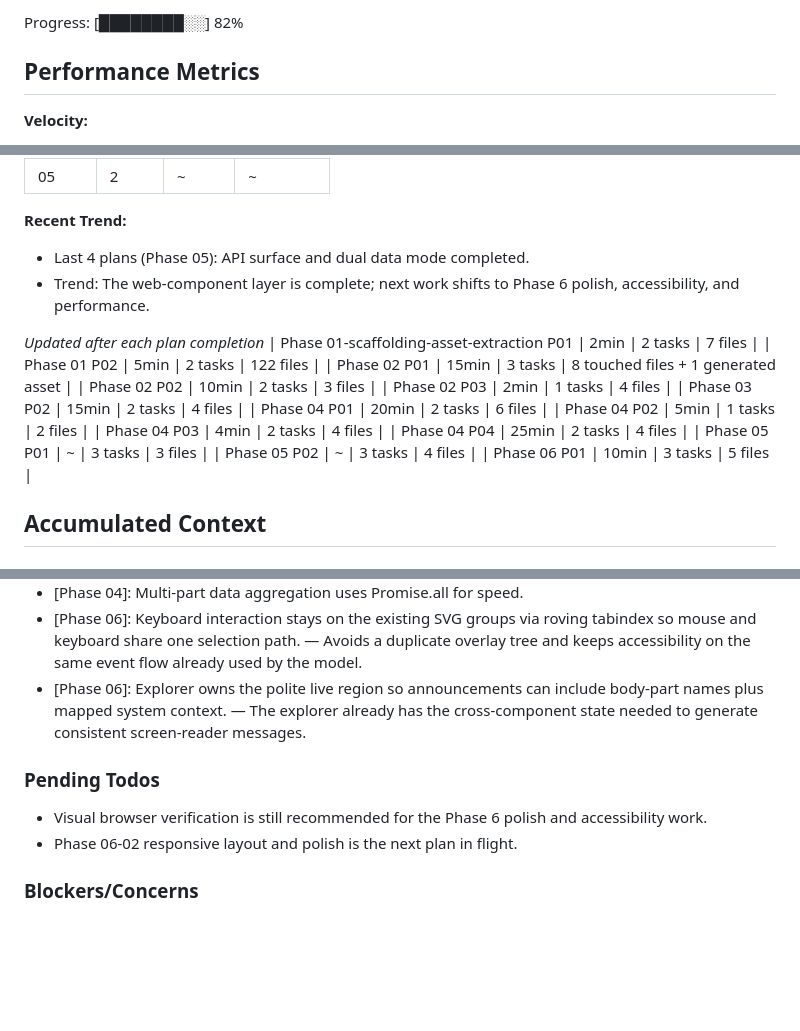
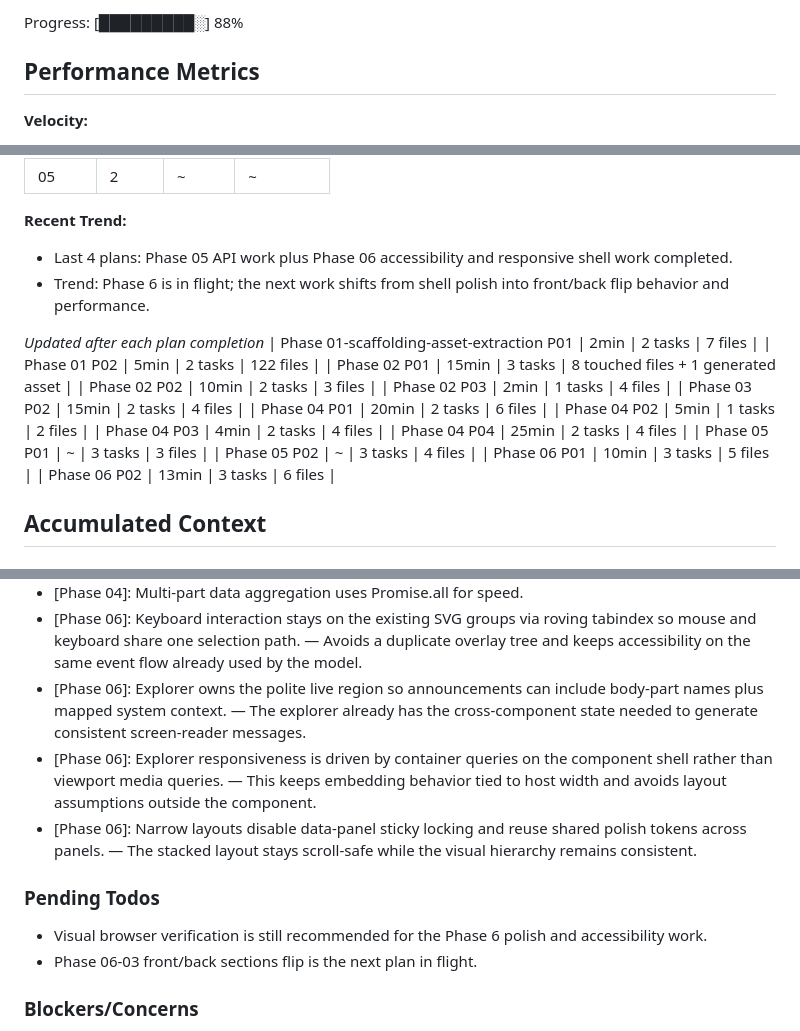
Before and after one commit to cmcecora/bodyPSDLayersbodyparts, a Markdown page: .planning/STATE.md, 3 parts joined by grey strips. GitHub-like rendering; blank space fills up the shorter version.

Commit message:
docs(phase-06): record plan 02 progress

```diff
--- a/.planning/STATE.md
+++ b/.planning/STATE.md
@@ -32,5 +32,5 @@ Last activity: 2026-04-07 -- Phase 06 plan 01 complete
 
-Progress: [████████░░] 82%
+Progress: [█████████░] 88%
 
 ## Performance Metrics
 
@@ -52,8 +52,8 @@ Progress: [████████░░] 82%
 
 **Recent Trend:**
 
-- Last 4 plans (Phase 05): API surface and dual data mode completed.
-- Trend: The web-component layer is complete; next work shifts to Phase 6 polish, accessibility, and performance.
+- Last 4 plans: Phase 05 API work plus Phase 06 accessibility and responsive shell work completed.
+- Trend: Phase 6 is in flight; the next work shifts from shell polish into front/back flip behavior and performance.
 
 _Updated after each plan completion_
 | Phase 01-scaffolding-asset-extraction P01 | 2min | 2 tasks | 7 files |
@@ -69,6 +69,7 @@ _Updated after each plan completion_
 | Phase 05 P01 | ~ | 3 tasks | 3 files |
 | Phase 05 P02 | ~ | 3 tasks | 4 files |
 | Phase 06 P01 | 10min | 3 tasks | 5 files |
+| Phase 06 P02 | 13min | 3 tasks | 6 files |
 
 ## Accumulated Context
 
@@ -83,11 +84,13 @@ Recent decisions affecting current work:
 - [Phase 04]: Multi-part data aggregation uses Promise.all for speed.
 - [Phase 06]: Keyboard interaction stays on the existing SVG groups via roving tabindex so mouse and keyboard share one selection path. — Avoids a duplicate overlay tree and keeps accessibility on the same event flow already used by the model.
 - [Phase 06]: Explorer owns the polite live region so announcements can include body-part names plus mapped system context. — The explorer already has the cross-component state needed to generate consistent screen-reader messages.
+- [Phase 06]: Explorer responsiveness is driven by container queries on the component shell rather than viewport media queries. — This keeps embedding behavior tied to host width and avoids layout assumptions outside the component.
+- [Phase 06]: Narrow layouts disable data-panel sticky locking and reuse shared polish tokens across panels. — The stacked layout stays scroll-safe while the visual hierarchy remains consistent.
 
 ### Pending Todos
 
 - Visual browser verification is still recommended for the Phase 6 polish and accessibility work.
-- Phase 06-02 responsive layout and polish is the next plan in flight.
+- Phase 06-03 front/back sections flip is the next plan in flight.
 
 ### Blockers/Concerns
 
```
Also changed, not shown: other parts of .planning/STATE.md (+6 -6 lines).
